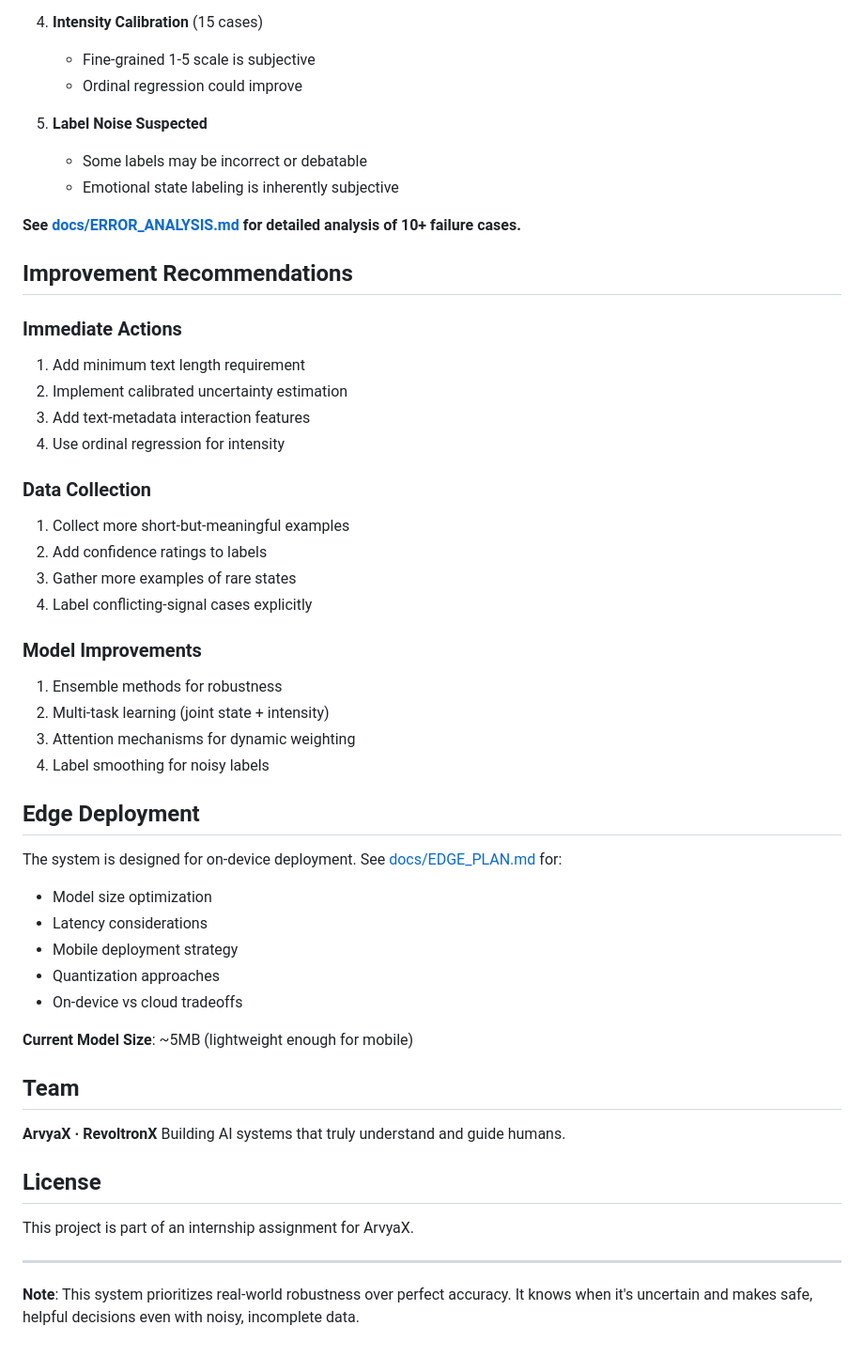
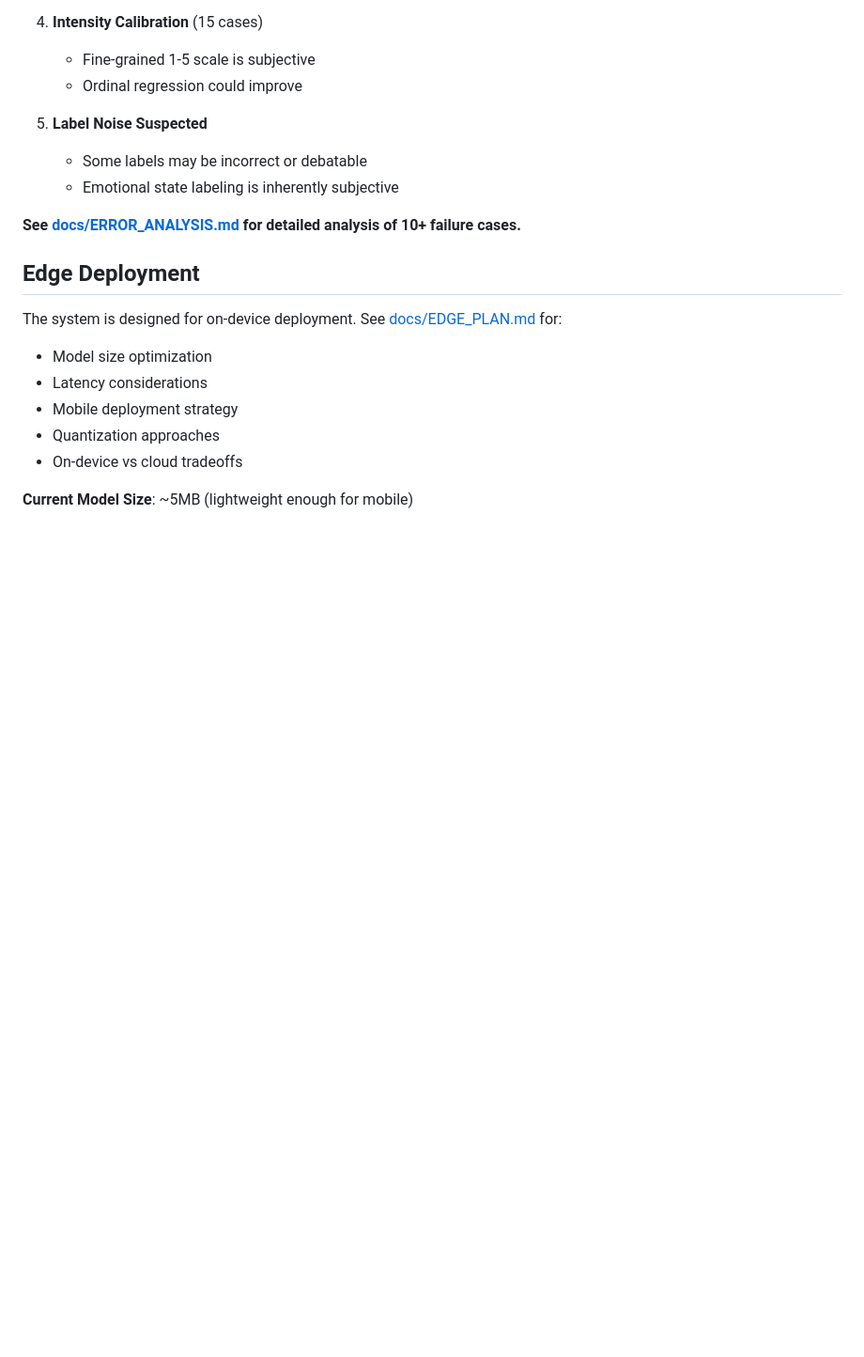
Before and after one commit to prashantsingh5/ArvyaX-assignment, a Markdown page: README.md, the part around the change. Shown at 94% size. Rendered like a GitHub page; blank space fills up the shorter version.

```diff
--- a/README.md
+++ b/README.md
@@ -276,26 +276,6 @@ Most important metadata features:
 
 **See [docs/ERROR_ANALYSIS.md](docs/ERROR_ANALYSIS.md) for detailed analysis of 10+ failure cases.**
 
-## Improvement Recommendations
-
-### Immediate Actions
-1. Add minimum text length requirement
-2. Implement calibrated uncertainty estimation
-3. Add text-metadata interaction features
-4. Use ordinal regression for intensity
-
-### Data Collection
-1. Collect more short-but-meaningful examples
-2. Add confidence ratings to labels
-3. Gather more examples of rare states
-4. Label conflicting-signal cases explicitly
-
-### Model Improvements
-1. Ensemble methods for robustness
-2. Multi-task learning (joint state + intensity)
-3. Attention mechanisms for dynamic weighting
-4. Label smoothing for noisy labels
-
 ## Edge Deployment
 
 The system is designed for on-device deployment. See [docs/EDGE_PLAN.md](docs/EDGE_PLAN.md) for:
@@ -306,16 +286,3 @@ The system is designed for on-device deployment. See [docs/EDGE_PLAN.md](docs/ED
 - On-device vs cloud tradeoffs
 
 **Current Model Size**: ~5MB (lightweight enough for mobile)
-
-## Team
-
-**ArvyaX · RevoltronX**
-Building AI systems that truly understand and guide humans.
-
-## License
-
-This project is part of an internship assignment for ArvyaX.
-
----
-
-**Note**: This system prioritizes real-world robustness over perfect accuracy. It knows when it's uncertain and makes safe, helpful decisions even with noisy, incomplete data.
```
